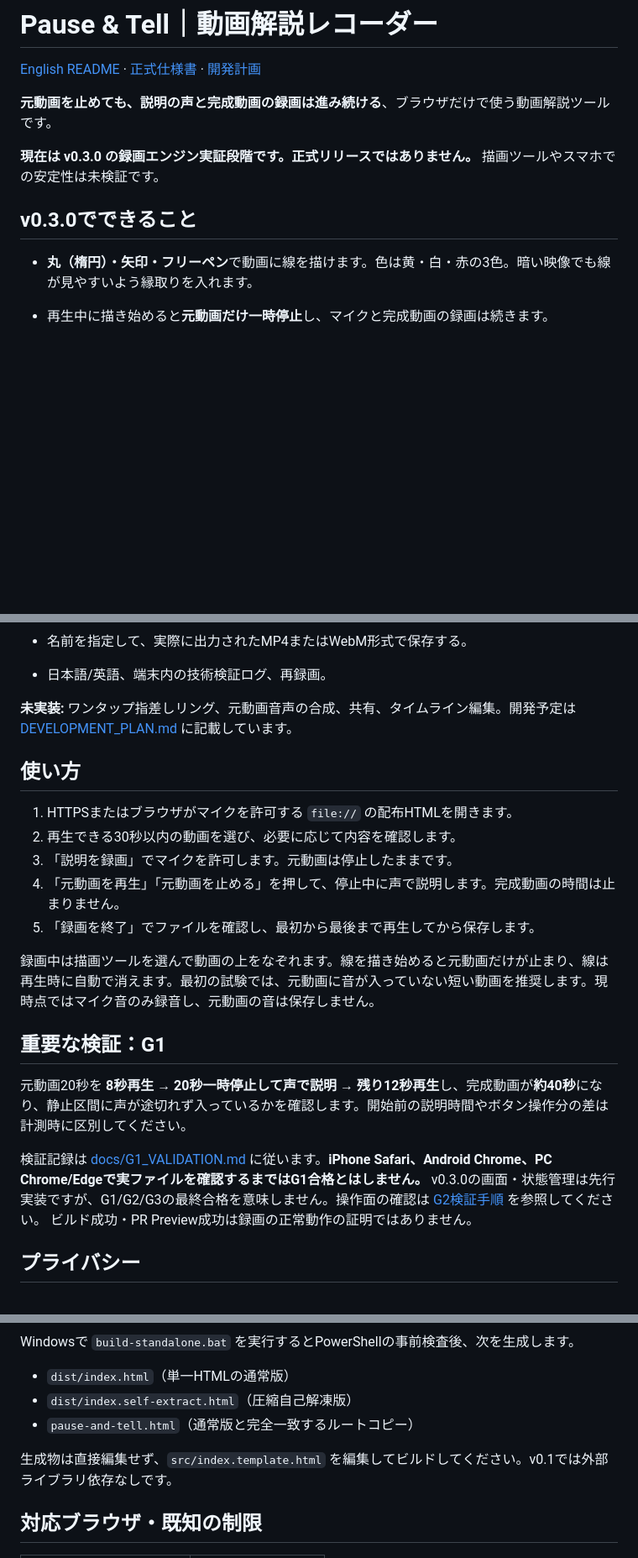
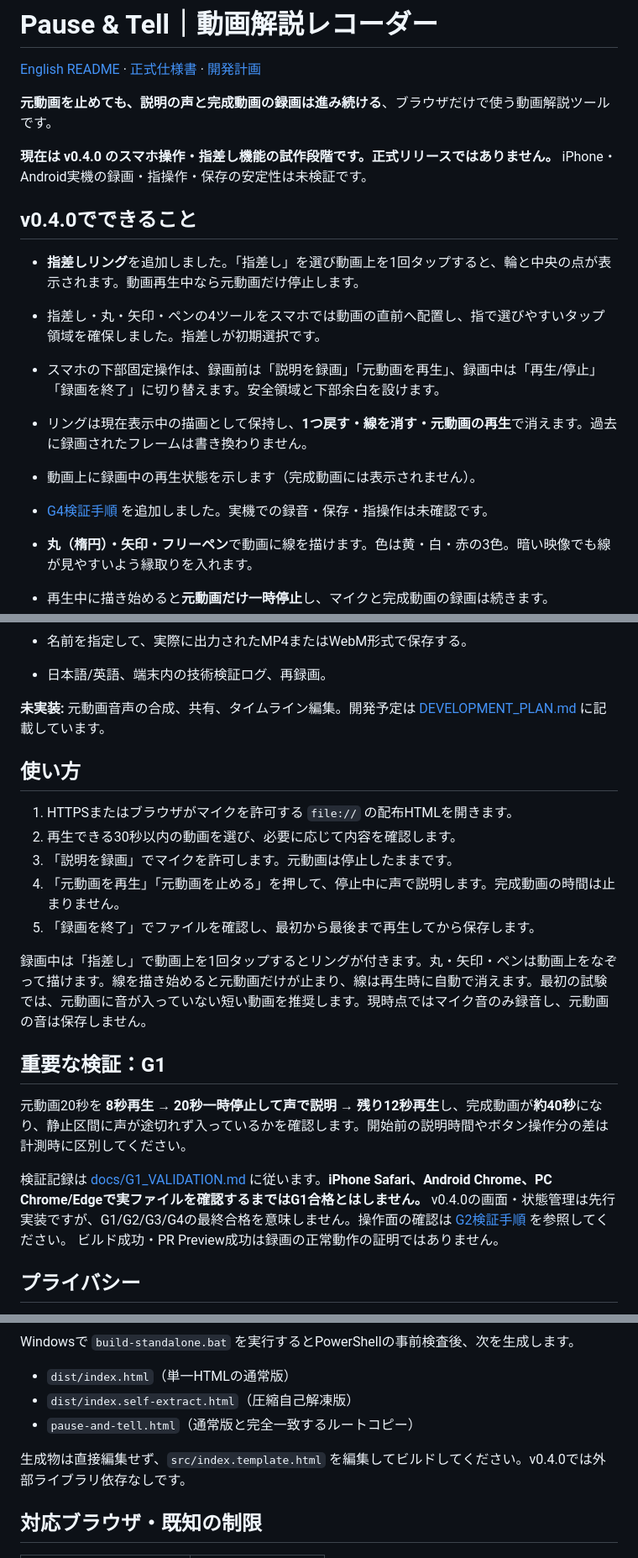
Before and after one commit to ttomohisa/htmlapps-pause-and-tell, a Markdown page: README.ja.md, 3 parts joined by grey strips. Shown at 84% size. Drawn GitHub-style; blank space fills up the shorter version.

Commit message:
docs: align README.ja.md with v0.4.0 pointer/mobile behavior

```diff
--- a/README.ja.md
+++ b/README.ja.md
@@ -4,9 +4,17 @@
 
 **元動画を止めても、説明の声と完成動画の録画は進み続ける**、ブラウザだけで使う動画解説ツールです。
 
-**現在は v0.3.0 の録画エンジン実証段階です。正式リリースではありません。** 描画ツールやスマホでの安定性は未検証です。
+**現在は v0.4.0 のスマホ操作・指差し機能の試作段階です。正式リリースではありません。** iPhone・Android実機の録画・指操作・保存の安定性は未検証です。
 
-## v0.3.0でできること
+## v0.4.0でできること
+
+- **指差しリング**を追加しました。「指差し」を選び動画上を1回タップすると、輪と中央の点が表示されます。動画再生中なら元動画だけ停止します。
+- 指差し・丸・矢印・ペンの4ツールをスマホでは動画の直前へ配置し、指で選びやすいタップ領域を確保しました。指差しが初期選択です。
+- スマホの下部固定操作は、録画前は「説明を録画」「元動画を再生」、録画中は「再生/停止」「録画を終了」に切り替えます。安全領域と下部余白を設けます。
+- リングは現在表示中の描画として保持し、**1つ戻す・線を消す・元動画の再生**で消えます。過去に録画されたフレームは書き換わりません。
+- 動画上に録画中の再生状態を示します（完成動画には表示されません）。
+- [G4検証手順](docs/G4_VALIDATION.md) を追加しました。実機での録音・保存・指操作は未確認です。
+
 
 - **丸（楕円）・矢印・フリーペン**で動画に線を描けます。色は黄・白・赤の3色。暗い映像でも線が見やすいよう縁取りを入れます。
 - 再生中に描き始めると**元動画だけ一時停止**し、マイクと完成動画の録画は続きます。
@@ -27,7 +35,7 @@
 - 名前を指定して、実際に出力されたMP4またはWebM形式で保存する。
 - 日本語/英語、端末内の技術検証ログ、再録画。
 
-**未実装:** ワンタップ指差しリング、元動画音声の合成、共有、タイムライン編集。開発予定は [DEVELOPMENT_PLAN.md](DEVELOPMENT_PLAN.md) に記載しています。
+**未実装:** 元動画音声の合成、共有、タイムライン編集。開発予定は [DEVELOPMENT_PLAN.md](DEVELOPMENT_PLAN.md) に記載しています。
 
 ## 使い方
 
@@ -37,13 +45,13 @@
 4. 「元動画を再生」「元動画を止める」を押して、停止中に声で説明します。完成動画の時間は止まりません。
 5. 「録画を終了」でファイルを確認し、最初から最後まで再生してから保存します。
 
-録画中は描画ツールを選んで動画の上をなぞれます。線を描き始めると元動画だけが止まり、線は再生時に自動で消えます。最初の試験では、元動画に音が入っていない短い動画を推奨します。現時点ではマイク音のみ録音し、元動画の音は保存しません。
+録画中は「指差し」で動画上を1回タップするとリングが付きます。丸・矢印・ペンは動画上をなぞって描けます。線を描き始めると元動画だけが止まり、線は再生時に自動で消えます。最初の試験では、元動画に音が入っていない短い動画を推奨します。現時点ではマイク音のみ録音し、元動画の音は保存しません。
 
 ## 重要な検証：G1
 
 元動画20秒を **8秒再生 → 20秒一時停止して声で説明 → 残り12秒再生**し、完成動画が**約40秒**になり、静止区間に声が途切れず入っているかを確認します。開始前の説明時間やボタン操作分の差は計測時に区別してください。
 
-検証記録は [docs/G1_VALIDATION.md](docs/G1_VALIDATION.md) に従います。**iPhone Safari、Android Chrome、PC Chrome/Edgeで実ファイルを確認するまではG1合格とはしません。** v0.3.0の画面・状態管理は先行実装ですが、G1/G2/G3の最終合格を意味しません。操作面の確認は [G2検証手順](docs/G2_VALIDATION.md) を参照してください。 ビルド成功・PR Preview成功は録画の正常動作の証明ではありません。
+検証記録は [docs/G1_VALIDATION.md](docs/G1_VALIDATION.md) に従います。**iPhone Safari、Android Chrome、PC Chrome/Edgeで実ファイルを確認するまではG1合格とはしません。** v0.4.0の画面・状態管理は先行実装ですが、G1/G2/G3/G4の最終合格を意味しません。操作面の確認は [G2検証手順](docs/G2_VALIDATION.md) を参照してください。 ビルド成功・PR Preview成功は録画の正常動作の証明ではありません。
 
 ## プライバシー
 
@@ -61,7 +69,7 @@ Windowsで `build-standalone.bat` を実行するとPowerShellの事前検査後
 - `dist/index.self-extract.html`（圧縮自己解凍版）
 - `pause-and-tell.html`（通常版と完全一致するルートコピー）
 
-生成物は直接編集せず、`src/index.template.html` を編集してビルドしてください。v0.1では外部ライブラリ依存なしです。
+生成物は直接編集せず、`src/index.template.html` を編集してビルドしてください。v0.4.0では外部ライブラリ依存なしです。
 
 ## 対応ブラウザ・既知の制限
 
```
